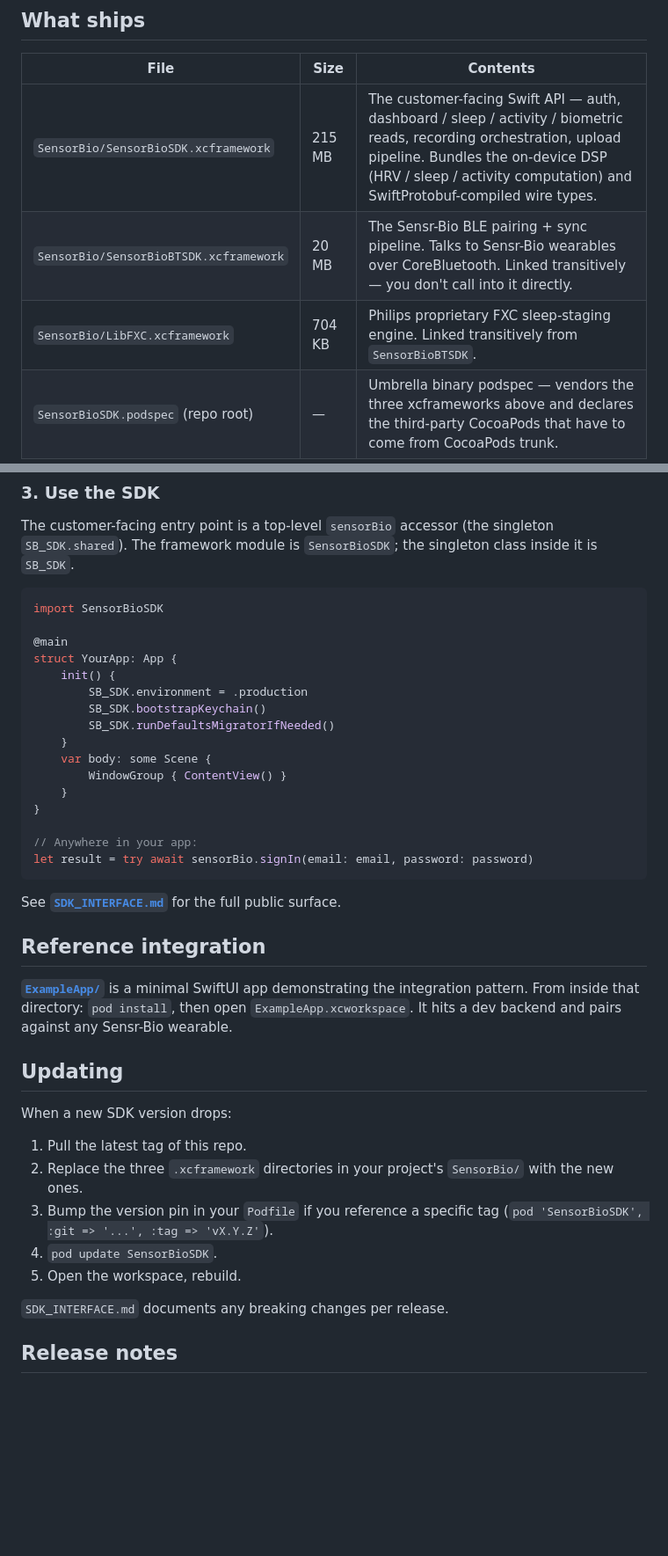
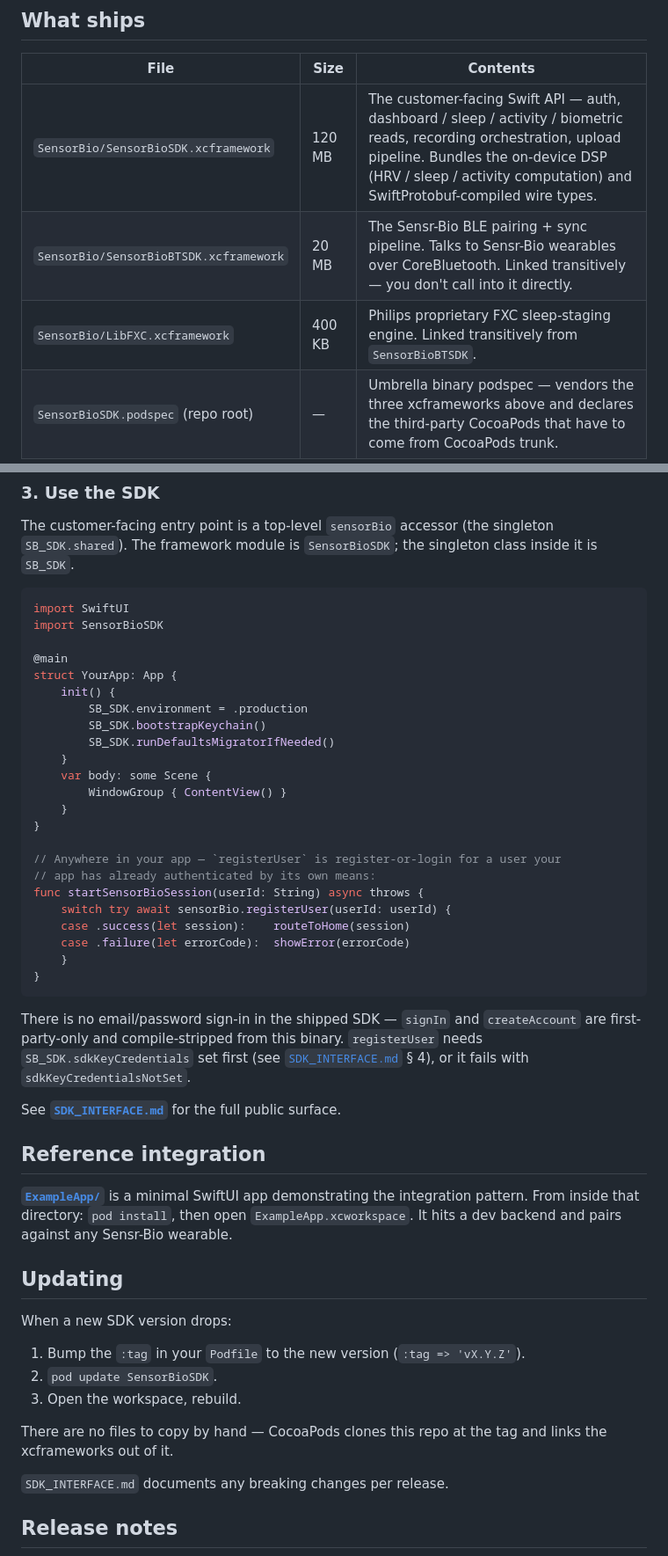
Before and after one commit to GetSensr-io/mobile_sensorbio_sdk_ios_binary, a Markdown page: README.md, 2 parts joined by grey strips. Shown at 88% size. Drawn GitHub-style; blank space fills up the shorter version.

Commit message:
Fix the v2.2.0 install guide
These are wrong in v2.2.0 independently of anything the withdrawn 2.3.0
was doing, so they are worth fixing on their own:

- The Podfile example pinned v0.4.0, 38 releases and four months stale.
- Framework sizes claimed 215 MB / 704 KB against an actual 120 MB / 400 KB.
- The quickstart called sensorBio.signIn(email:password:), which is
  SENSORBIO_INTERNAL and compile-stripped from this binary — zero hits in
  SDK_INTERFACE.md. A customer copying it fails on their first build. It is
  registerUser, which is register-or-login and needs sdkKeyCredentials set.
- The snippet declared an @main App without importing SwiftUI.
- Updating told people to replace the xcframework directories by hand,
  contradicting the CocoaPods flow the rest of the page describes.

gRPC-ProtoRPC and the C++17 build settings stay: v2.2.0 genuinely brings
abseil as a transitive pod.

````diff
--- a/README.md
+++ b/README.md
@@ -10,9 +10,9 @@ Customer-facing binary distribution of the Sensr-Bio iOS SDK. This repository co
 
 | File | Size | Contents |
 |------|------|----------|
-| `SensorBio/SensorBioSDK.xcframework` | 215 MB | The customer-facing Swift API — auth, dashboard / sleep / activity / biometric reads, recording orchestration, upload pipeline. Bundles the on-device DSP (HRV / sleep / activity computation) and SwiftProtobuf-compiled wire types. |
+| `SensorBio/SensorBioSDK.xcframework` | 120 MB | The customer-facing Swift API — auth, dashboard / sleep / activity / biometric reads, recording orchestration, upload pipeline. Bundles the on-device DSP (HRV / sleep / activity computation) and SwiftProtobuf-compiled wire types. |
 | `SensorBio/SensorBioBTSDK.xcframework` | 20 MB | The Sensr-Bio BLE pairing + sync pipeline. Talks to Sensr-Bio wearables over CoreBluetooth. Linked transitively — you don't call into it directly. |
-| `SensorBio/LibFXC.xcframework` | 704 KB | Philips proprietary FXC sleep-staging engine. Linked transitively from `SensorBioBTSDK`. |
+| `SensorBio/LibFXC.xcframework` | 400 KB | Philips proprietary FXC sleep-staging engine. Linked transitively from `SensorBioBTSDK`. |
 | `SensorBioSDK.podspec` (repo root) | — | Umbrella binary podspec — vendors the three xcframeworks above and declares the third-party CocoaPods that have to come from CocoaPods trunk. |
 
 All three xcframeworks are iOS-only (device + arm64 simulator). They cannot run on macOS or Intel Mac simulators.
@@ -82,6 +82,7 @@ Open `YourApp.xcworkspace` (not `.xcodeproj`) in Xcode going forward.
 The customer-facing entry point is a top-level `sensorBio` accessor (the singleton `SB_SDK.shared`). The framework module is `SensorBioSDK`; the singleton class inside it is `SB_SDK`.
 
 ```swift
+import SwiftUI
 import SensorBioSDK
 
 @main
@@ -96,9 +97,21 @@ struct YourApp: App {
     }
 }
 
-// Anywhere in your app:
-let result = try await sensorBio.signIn(email: email, password: password)
+// Anywhere in your app — `registerUser` is register-or-login for a user your
+// app has already authenticated by its own means:
+func startSensorBioSession(userId: String) async throws {
+    switch try await sensorBio.registerUser(userId: userId) {
+    case .success(let session):    routeToHome(session)
+    case .failure(let errorCode):  showError(errorCode)
+    }
+}
 ```
+
+There is no email/password sign-in in the shipped SDK — `signIn` and
+`createAccount` are first-party-only and compile-stripped from this binary.
+`registerUser` needs `SB_SDK.sdkKeyCredentials` set first (see
+[`SDK_INTERFACE.md`](./SDK_INTERFACE.md) § 4), or it fails with
+`sdkKeyCredentialsNotSet`.
 
 See **[`SDK_INTERFACE.md`](./SDK_INTERFACE.md)** for the full public surface.
 
@@ -110,11 +123,12 @@ See **[`SDK_INTERFACE.md`](./SDK_INTERFACE.md)** for the full public surface.
 
 When a new SDK version drops:
 
-1. Pull the latest tag of this repo.
-2. Replace the three `.xcframework` directories in your project's `SensorBio/` with the new ones.
-3. Bump the version pin in your `Podfile` if you reference a specific tag (`pod 'SensorBioSDK', :git => '...', :tag => 'vX.Y.Z'`).
-4. `pod update SensorBioSDK`.
-5. Open the workspace, rebuild.
+1. Bump the `:tag` in your `Podfile` to the new version (`:tag => 'vX.Y.Z'`).
+2. `pod update SensorBioSDK`.
+3. Open the workspace, rebuild.
+
+There are no files to copy by hand — CocoaPods clones this repo at the tag and
+links the xcframeworks out of it.
 
 `SDK_INTERFACE.md` documents any breaking changes per release.
 
````
Also changed, not shown: other parts of README.md (+1 -1 lines).
